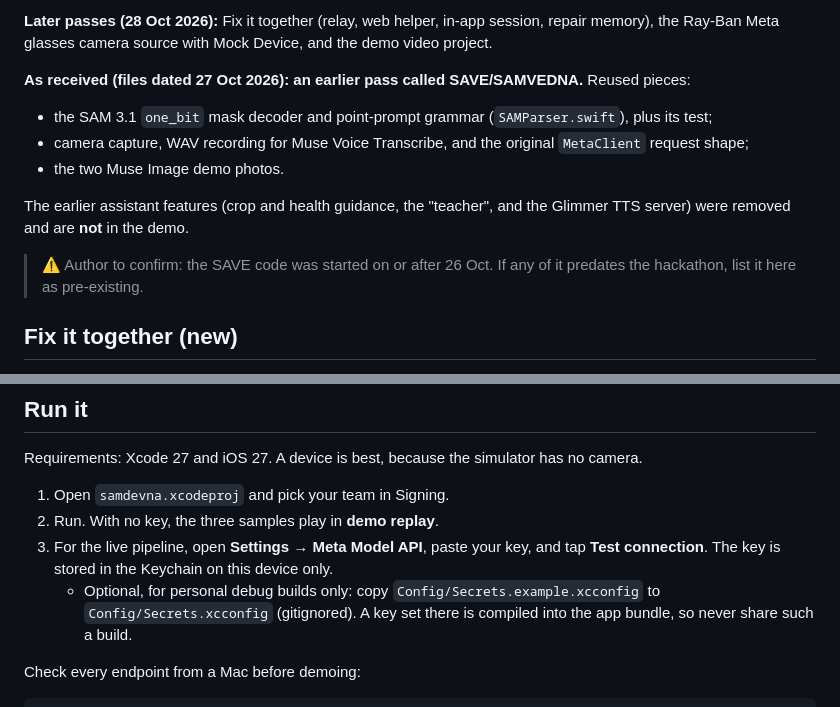
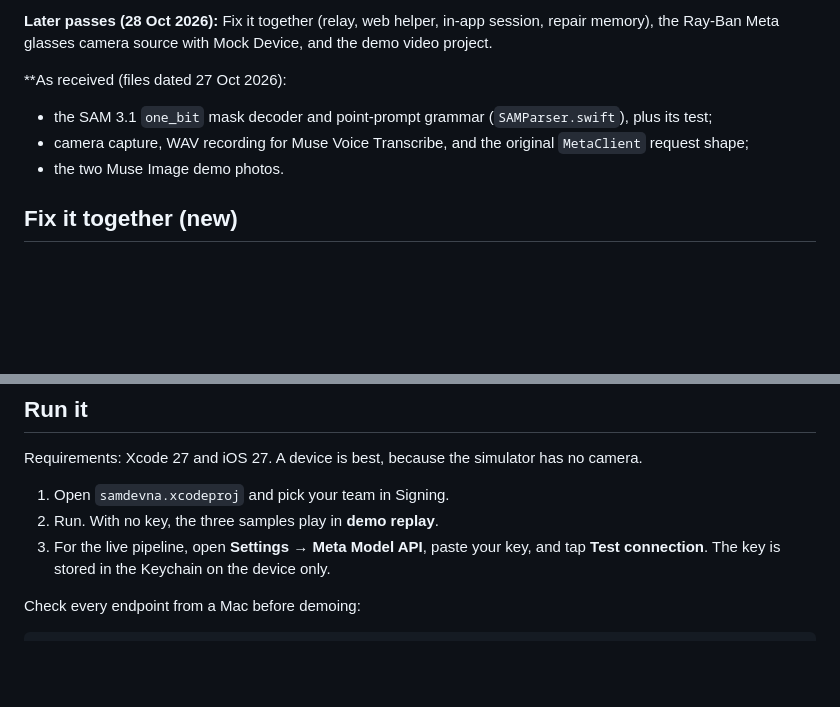
Before and after one commit to AgronAfrica/fixit-lens, a Markdown page: README.md, 2 parts joined by grey strips. Rendered like a GitHub page; blank space fills up the shorter version.

```diff
--- a/README.md
+++ b/README.md
@@ -79,15 +79,11 @@ The hackathon runs from 26 Oct to 4 Nov 2026. Everything in this section was bui
 
 **Later passes (28 Oct 2026):** Fix it together (relay, web helper, in-app session, repair memory), the Ray-Ban Meta glasses camera source with Mock Device, and the demo video project.
 
-**As received (files dated 27 Oct 2026): an earlier pass called SAVE/SAMVEDNA.** Reused pieces:
+**As received (files dated 27 Oct 2026):
 
 - the SAM 3.1 `one_bit` mask decoder and point-prompt grammar (`SAMParser.swift`), plus its test;
 - camera capture, WAV recording for Muse Voice Transcribe, and the original `MetaClient` request shape;
 - the two Muse Image demo photos.
-
-The earlier assistant features (crop and health guidance, the "teacher", and the Glimmer TTS server) were removed and are **not** in the demo.
-
-> ⚠️ Author to confirm: the SAVE code was started on or after 26 Oct. If any of it predates the hackathon, list it here as pre-existing.
 
 ## Fix it together (new)
 
@@ -146,8 +142,8 @@ Requirements: Xcode 27 and iOS 27. A device is best, because the simulator has n
 
 1. Open `samdevna.xcodeproj` and pick your team in Signing.
 2. Run. With no key, the three samples play in **demo replay**.
-3. For the live pipeline, open **Settings → Meta Model API**, paste your key, and tap **Test connection**. The key is stored in the Keychain on this device only.
-   - Optional, for personal debug builds only: copy `Config/Secrets.example.xcconfig` to `Config/Secrets.xcconfig` (gitignored). A key set there is compiled into the app bundle, so never share such a build.
+3. For the live pipeline, open **Settings → Meta Model API**, paste your key, and tap **Test connection**. The key is stored in the Keychain on the device only.
+
 
 Check every endpoint from a Mac before demoing:
 
```
